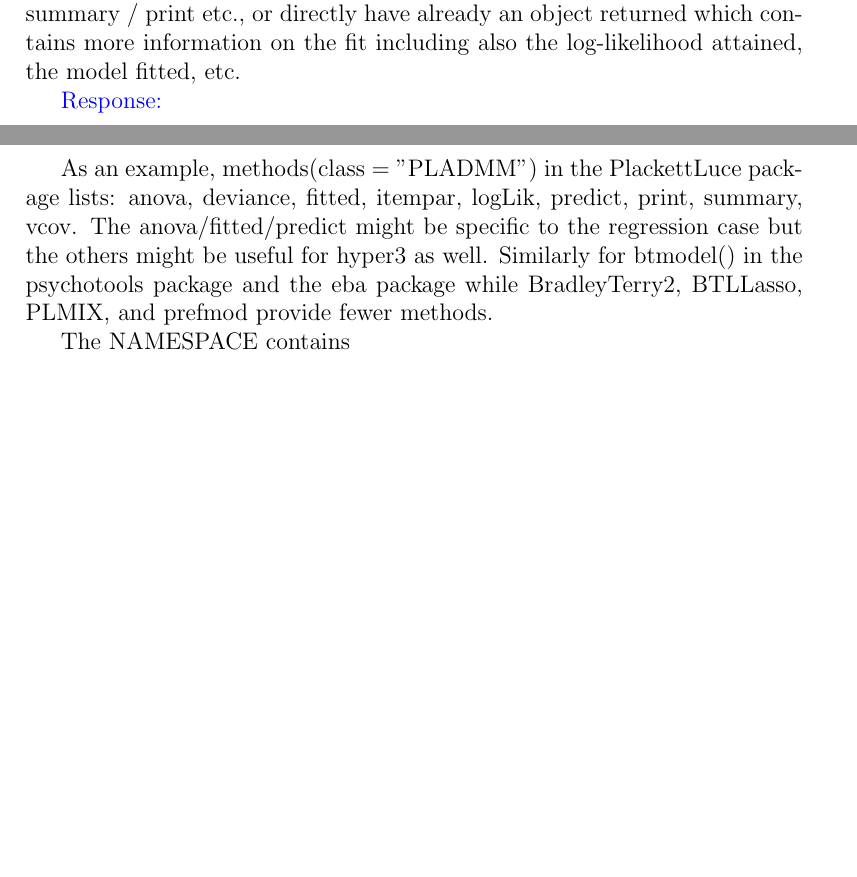
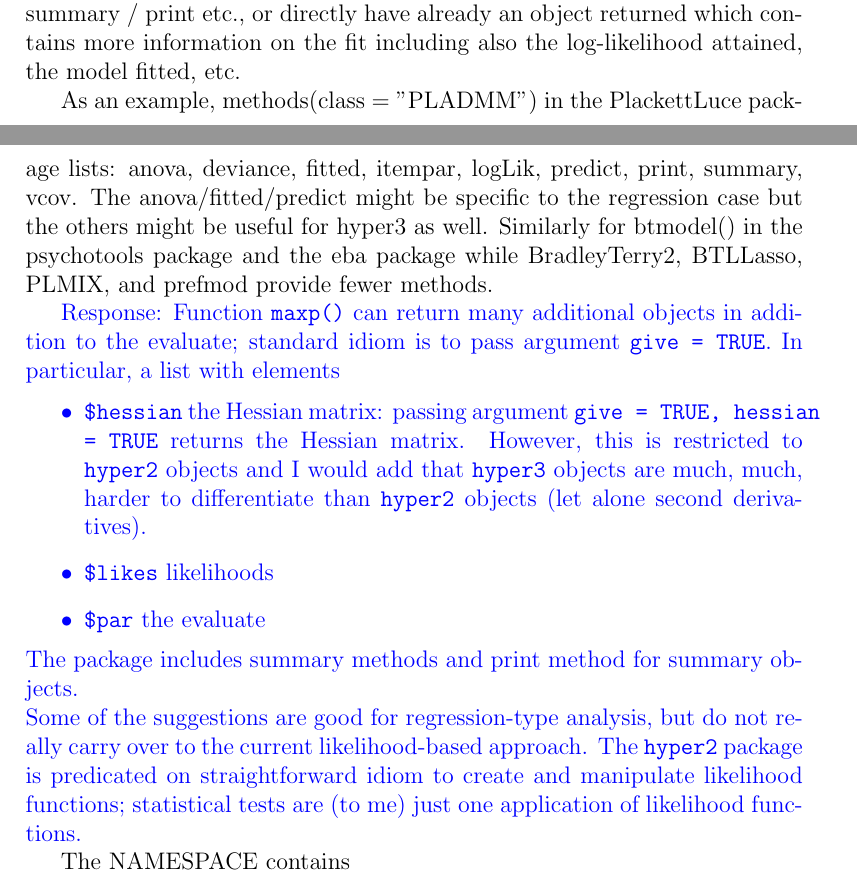
Before and after one commit to RobinHankin/hyper2, a LaTeX document (inst/jss_4382.tex): two parts of pages 1 and 2 of 3, joined at a grey line, cut so that both start at the same text, the shorter picture padded with empty space. Compiled offline with pdfLaTeX.

Commit message:
fixes #158

```diff
--- a/inst/jss_4382.tex
+++ b/inst/jss_4382.tex
@@ -49,7 +49,6 @@ further information provided using summary / print etc., or directly
 have already an object returned which contains more information on the
 fit including also the log-likelihood attained, the model fitted, etc.
 
-\textcolor{blue}{Response:}
 
 As an example, methods(class = "PLADMM") in the PlackettLuce package
 lists: anova, deviance, fitted, itempar, logLik, predict, print,
@@ -58,6 +57,27 @@ regression case but the others might be useful for hyper3 as
 well. Similarly for btmodel() in the psychotools package and the eba
 package while BradleyTerry2, BTLLasso, PLMIX, and prefmod provide
 fewer methods.
+
+\textcolor{blue}{Response: Function {\tt maxp()} can return many
+  additional objects in addition to the evaluate; standard idiom is to
+  pass argument {\tt give = TRUE}.  In particular, a list with
+  elements
+  \begin{itemize}
+  \item {\tt \$hessian} the Hessian matrix: passing argument {\tt give
+    = TRUE, hessian = TRUE} returns the Hessian matrix.  However, this
+    is restricted to {\tt hyper2} objects and I would add that {\tt
+      hyper3} objects are much, much, harder to differentiate than
+    {\tt hyper2} objects (let alone second derivatives).
+    \item {\tt \$likes} likelihoods
+    \item {\tt \$par} the evaluate
+  \end{itemize}
+  The package includes summary methods and print method for summary
+  objects.\\ Some of the suggestions are good for regression-type
+  analysis, but do not really carry over to the current
+  likelihood-based approach.  The {\tt hyper2} package is predicated
+  on straightforward idiom to create and manipulate likelihood
+  functions; statistical tests are (to me) just one application of
+  likelihood functions.}
 
 The NAMESPACE contains
 
```
